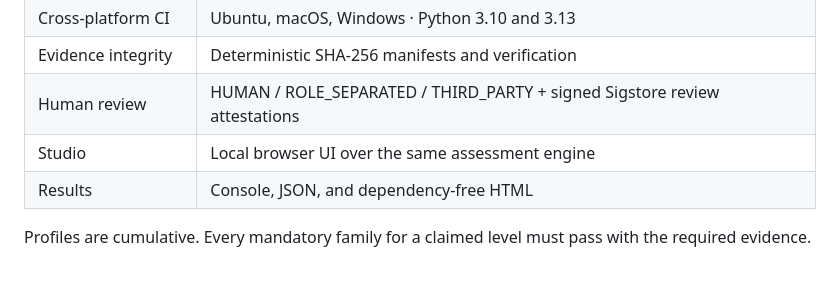
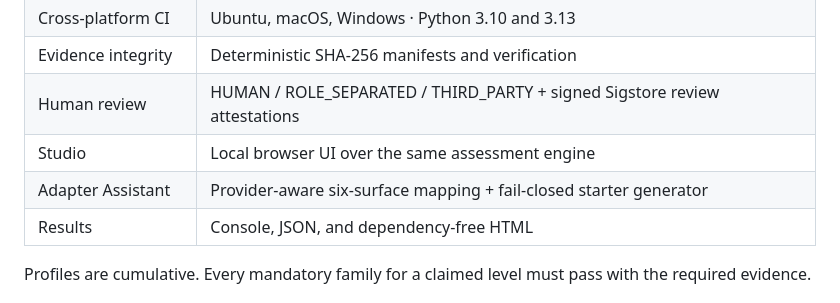
Before and after one commit to asimov-safety/asimov, a Markdown page: README.md, the part around the change. Rendered like a GitHub page; blank space fills up the shorter version.

Commit message:
Surface Adapter Assistant in project status

```diff
--- a/README.md
+++ b/README.md
@@ -22,6 +22,7 @@ The Seven Constants are **Observable Agency, Mediated Action, Revocable Authorit
 | Evidence integrity | Deterministic SHA-256 manifests and verification |
 | Human review | HUMAN / ROLE_SEPARATED / THIRD_PARTY + signed Sigstore review attestations |
 | Studio | Local browser UI over the same assessment engine |
+| Adapter Assistant | Provider-aware six-surface mapping + fail-closed starter generator |
 | Results | Console, JSON, and dependency-free HTML |
 
 Profiles are cumulative. Every mandatory family for a claimed level must pass with the required evidence.
```
